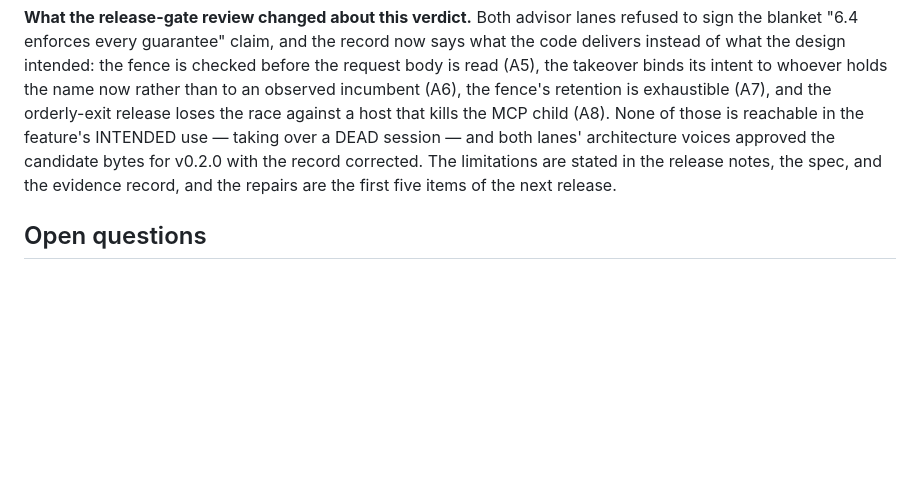
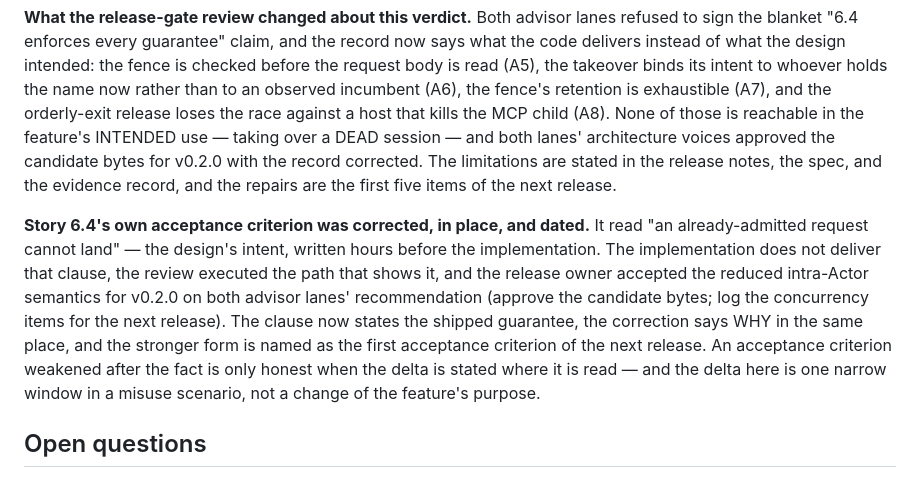
Before and after one commit to iicmaster/agent-room, a Markdown page: docs/implementation/epic-6-retro-2026-10-21.md, the part around the change. Rendered like a GitHub page; blank space fills up the shorter version.

Commit message:
docs: the retro records the acceptance-criterion correction and why
An acceptance criterion weakened after the fact is only honest when the delta
is stated where it is read. Story 6.4's clause now says what the code
delivers, the correction is dated and explained in the same place, and the
retro records the decision and the reason for it (both advisor lanes
recommended approving the candidate bytes and logging the concurrency items for
the next release; the takeover's intended use has no in-flight request, so the
window is unreachable there).

```diff
--- a/docs/implementation/epic-6-retro-2026-10-21.md
+++ b/docs/implementation/epic-6-retro-2026-10-21.md
@@ -188,6 +188,16 @@ lanes' architecture voices approved the candidate bytes for v0.2.0 with the reco
 limitations are stated in the release notes, the spec, and the evidence record, and the repairs are the
 first five items of the next release.
 
+**Story 6.4's own acceptance criterion was corrected, in place, and dated.** It read "an already-admitted
+request cannot land" — the design's intent, written hours before the implementation. The implementation does
+not deliver that clause, the review executed the path that shows it, and the release owner accepted the
+reduced intra-Actor semantics for v0.2.0 on both advisor lanes' recommendation (approve the candidate
+bytes; log the concurrency items for the next release). The clause now states the shipped guarantee, the
+correction says WHY in the same place, and the stronger form is named as the first acceptance criterion of
+the next release. An acceptance criterion weakened after the fact is only honest when the delta is stated
+where it is read — and the delta here is one narrow window in a misuse scenario, not a change of the
+feature's purpose.
+
 ## Open questions
 
 - **Automatic vs. explicit recovery.** v0.2.0 ships an explicit operator takeover. The seamless
```
